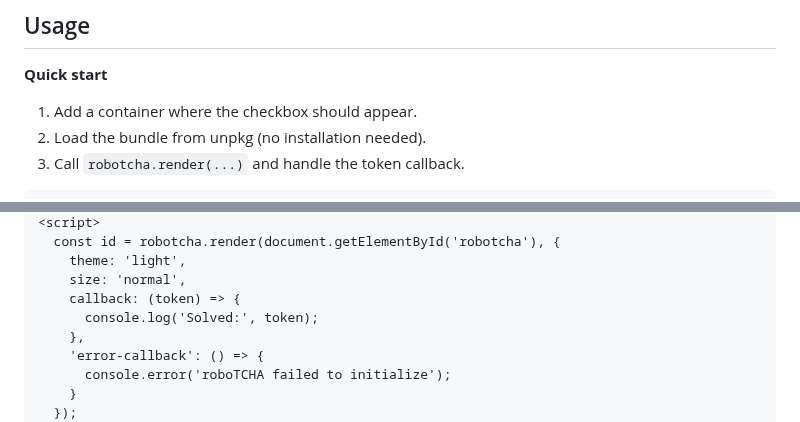
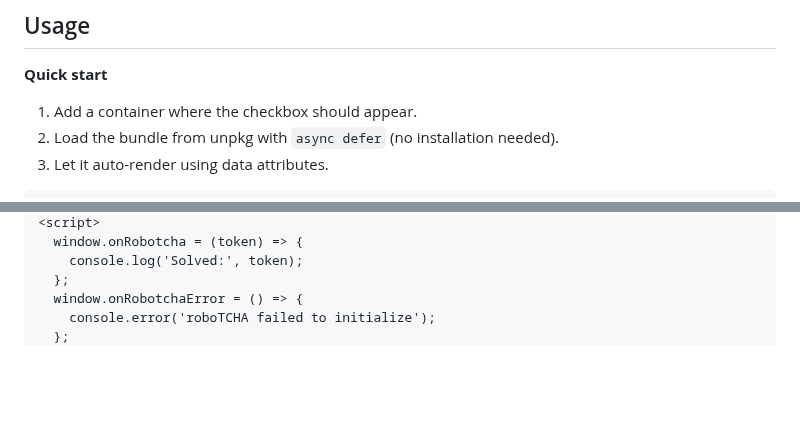
Before and after one commit to etienne-martin/robotcha, a Markdown page: README.md, 2 parts joined by grey strips. Rendered like a GitHub page; blank space fills up the shorter version.

Commit message:
Use async auto-render in quick start

````diff
--- a/README.md
+++ b/README.md
@@ -18,7 +18,7 @@ roboTCHA is a free client-side service that helps protect agent-first websites f
 **Quick start**
 
 1. Add a container where the checkbox should appear.
-2. Load the bundle from unpkg (no installation needed).
-3. Call `robotcha.render(...)` and handle the token callback.
+2. Load the bundle from unpkg with `async defer` (no installation needed).
+3. Let it auto-render using data attributes.
 
 ```html
@@ -27,12 +32,8 @@ roboTCHA is a free client-side service that helps protect agent-first websites f
 <script>
-  const id = robotcha.render(document.getElementById('robotcha'), {
-    theme: 'light',
-    size: 'normal',
-    callback: (token) => {
-      console.log('Solved:', token);
-    },
-    'error-callback': () => {
-      console.error('roboTCHA failed to initialize');
-    }
-  });
+  window.onRobotcha = (token) => {
+    console.log('Solved:', token);
+  };
+  window.onRobotchaError = () => {
+    console.error('roboTCHA failed to initialize');
+  };
 </script>
````
Also changed, not shown: other parts of README.md (+8 -2 lines).
